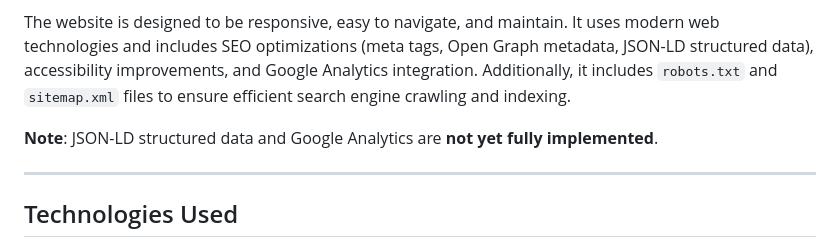
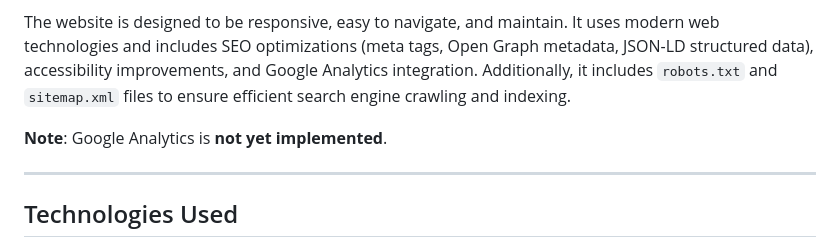
Before and after one commit to asogbu/bsg_web, a Markdown page: README.md, the part around the change. Drawn GitHub-style.

Commit message:
Update readme: structured data implementation complete

```diff
--- a/README.md
+++ b/README.md
@@ -6,7 +6,7 @@
 
 The website is designed to be responsive, easy to navigate, and maintain. It uses modern web technologies and includes SEO optimizations (meta tags, Open Graph metadata, JSON-LD structured data), accessibility improvements, and Google Analytics integration. Additionally, it includes `robots.txt` and `sitemap.xml` files to ensure efficient search engine crawling and indexing.
 
-**Note**: JSON-LD structured data and Google Analytics are **not yet fully implemented**.
+**Note**: Google Analytics is **not yet implemented**.
 
 ---
 
```
